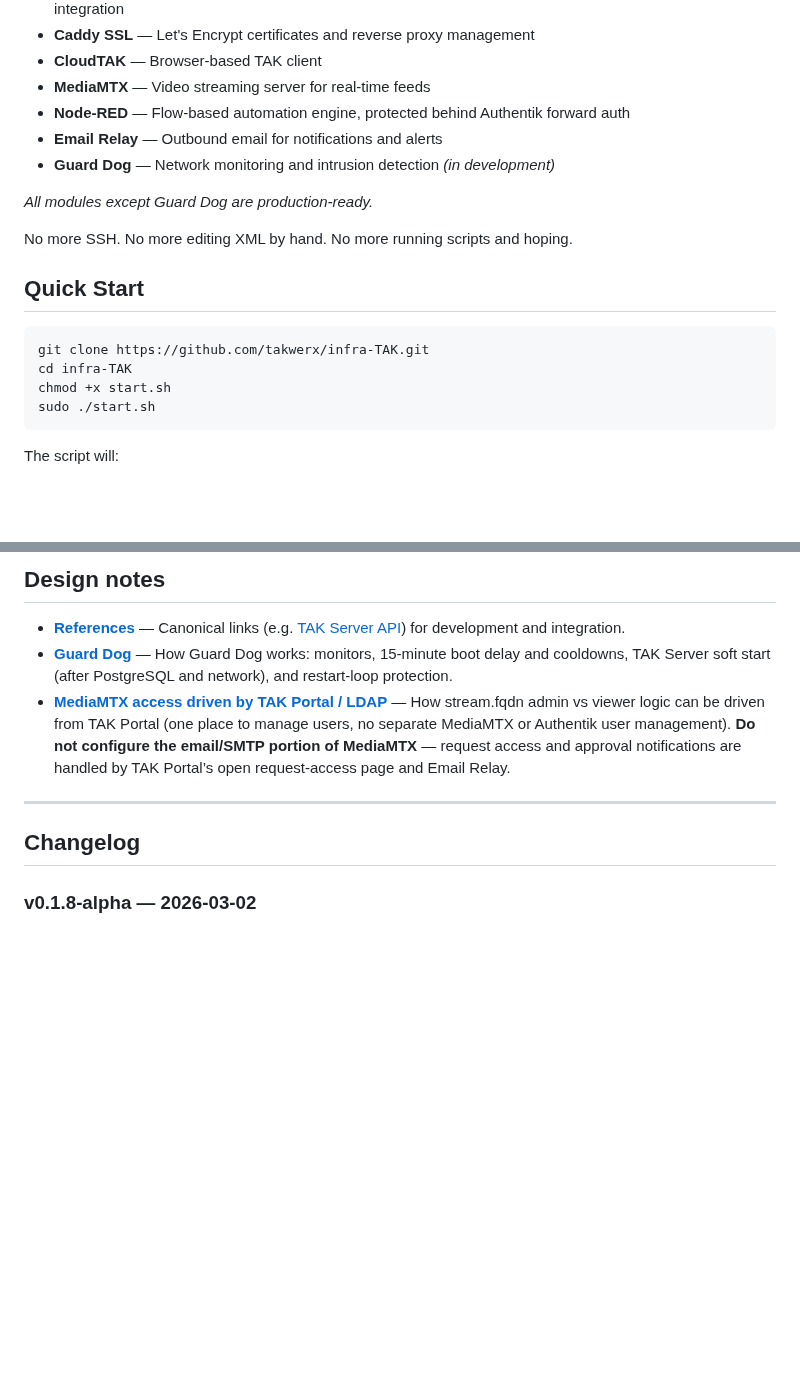
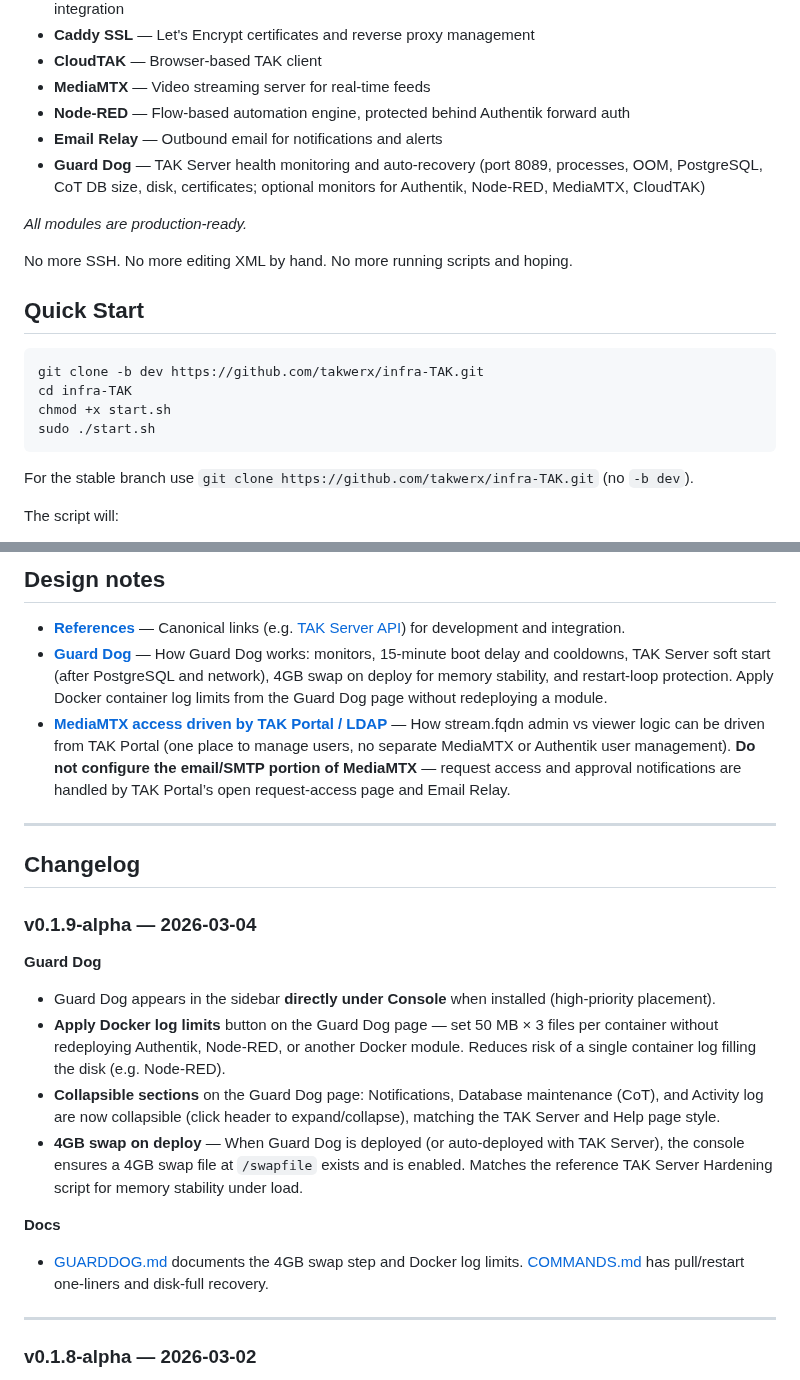
Before and after one commit to joshuafuller/infra-TAK, a Markdown page: README.md, 2 parts joined by grey strips. Rendered like a GitHub page; blank space fills up the shorter version.

Commit message:
updates to README.md and RELEASE-v0.1.9.md

````diff
--- a/README.md
+++ b/README.md
@@ -16,20 +16,22 @@ A unified web console for deploying and managing TAK ecosystem infrastructure:
 - **MediaMTX** — Video streaming server for real-time feeds
 - **Node-RED** — Flow-based automation engine, protected behind Authentik forward auth
 - **Email Relay** — Outbound email for notifications and alerts
-- **Guard Dog** — Network monitoring and intrusion detection *(in development)*
+- **Guard Dog** — TAK Server health monitoring and auto-recovery (port 8089, processes, OOM, PostgreSQL, CoT DB size, disk, certificates; optional monitors for Authentik, Node-RED, MediaMTX, CloudTAK)
 
-*All modules except Guard Dog are production-ready.*
+*All modules are production-ready.*
 
 No more SSH. No more editing XML by hand. No more running scripts and hoping.
 
 ## Quick Start
 
 ```bash
-git clone https://github.com/takwerx/infra-TAK.git
+git clone -b dev https://github.com/takwerx/infra-TAK.git
 cd infra-TAK
 chmod +x start.sh
 sudo ./start.sh
 ```
+
+For the stable branch use `git clone https://github.com/takwerx/infra-TAK.git` (no `-b dev`).
 
 The script will:
 1. Detect your OS (Ubuntu 22.04, Rocky 9)
@@ -143,12 +145,25 @@ start.sh                    ← One CLI command to launch everything
 ## Design notes
 
 - **[References](docs/REFERENCES.md)** — Canonical links (e.g. [TAK Server API](https://docs.tak.gov/api/takserver)) for development and integration.
-- **[Guard Dog](docs/GUARDDOG.md)** — How Guard Dog works: monitors, 15‑minute boot delay and cooldowns, TAK Server soft start (after PostgreSQL and network), and restart-loop protection.
+- **[Guard Dog](docs/GUARDDOG.md)** — How Guard Dog works: monitors, 15‑minute boot delay and cooldowns, TAK Server soft start (after PostgreSQL and network), 4GB swap on deploy for memory stability, and restart-loop protection. Apply Docker container log limits from the Guard Dog page without redeploying a module.
 - **[MediaMTX access driven by TAK Portal / LDAP](docs/MEDIAMTX-TAKPORTAL-ACCESS.md)** — How stream.fqdn admin vs viewer logic can be driven from TAK Portal (one place to manage users, no separate MediaMTX or Authentik user management). **Do not configure the email/SMTP portion of MediaMTX** — request access and approval notifications are handled by TAK Portal’s open request-access page and Email Relay.
 
 ---
 
 ## Changelog
+
+### v0.1.9-alpha — 2026-03-04
+
+**Guard Dog**
+- Guard Dog appears in the sidebar **directly under Console** when installed (high-priority placement).
+- **Apply Docker log limits** button on the Guard Dog page — set 50 MB × 3 files per container without redeploying Authentik, Node-RED, or another Docker module. Reduces risk of a single container log filling the disk (e.g. Node-RED).
+- **Collapsible sections** on the Guard Dog page: Notifications, Database maintenance (CoT), and Activity log are now collapsible (click header to expand/collapse), matching the TAK Server and Help page style.
+- **4GB swap on deploy** — When Guard Dog is deployed (or auto-deployed with TAK Server), the console ensures a 4GB swap file at `/swapfile` exists and is enabled. Matches the reference TAK Server Hardening script for memory stability under load.
+
+**Docs**
+- [GUARDDOG.md](docs/GUARDDOG.md) documents the 4GB swap step and Docker log limits. [COMMANDS.md](docs/COMMANDS.md) has pull/restart one-liners and disk-full recovery.
+
+---
 
 ### v0.1.8-alpha — 2026-03-02
 
````
